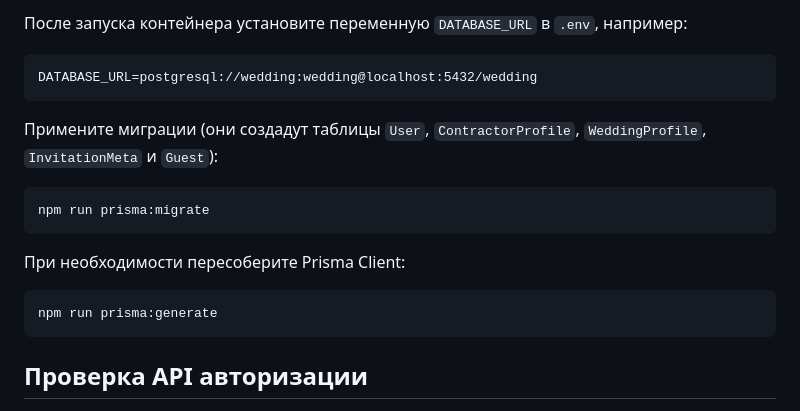
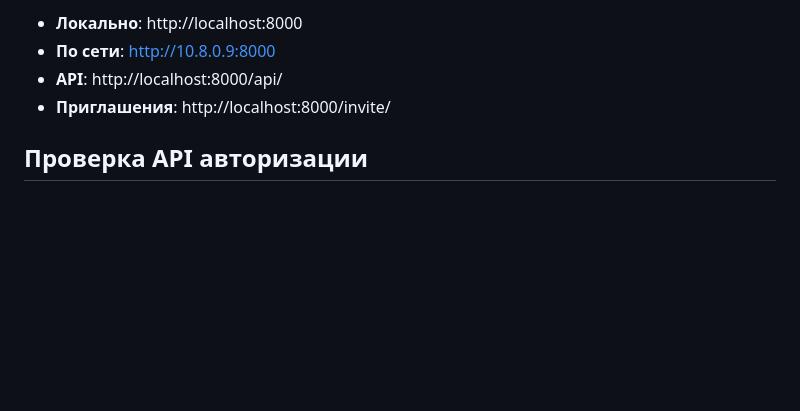
Before and after one commit to NeuroAlex2024/WeddingTest1, a Markdown page: README.md, the part around the change printed below. GitHub-like rendering; blank space fills up the shorter version.

````diff
--- a/README.md
+++ b/README.md
@@ -58,20 +72,7 @@ docker run \
-После запуска контейнера установите переменную `DATABASE_URL` в `.env`, например:
-
-```
-DATABASE_URL=postgresql://wedding:wedding@localhost:5432/wedding
-```
-
-Примените миграции (они создадут таблицы `User`, `ContractorProfile`, `WeddingProfile`, `InvitationMeta` и `Guest`):
-
-```bash
-npm run prisma:migrate
-```
-
-При необходимости пересоберите Prisma Client:
-
-```bash
-npm run prisma:generate
-```
+- **Локально**: http://localhost:8000
+- **По сети**: http://10.8.0.9:8000
+- **API**: http://localhost:8000/api/
+- **Приглашения**: http://localhost:8000/invite/<slug>
 
 ## Проверка API авторизации
 
````
Also changed, not shown: other parts of README.md (+52 -38 lines).
